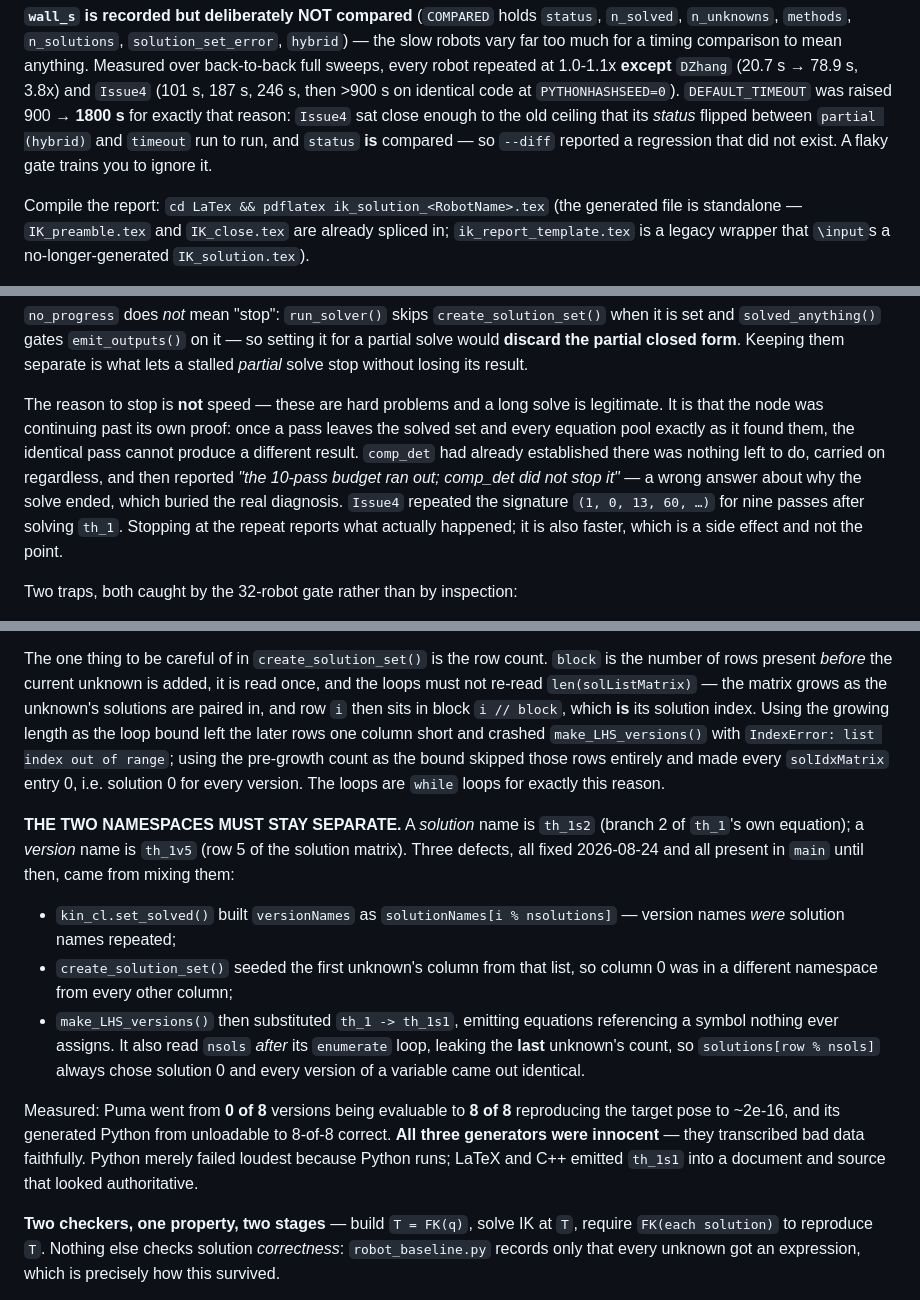
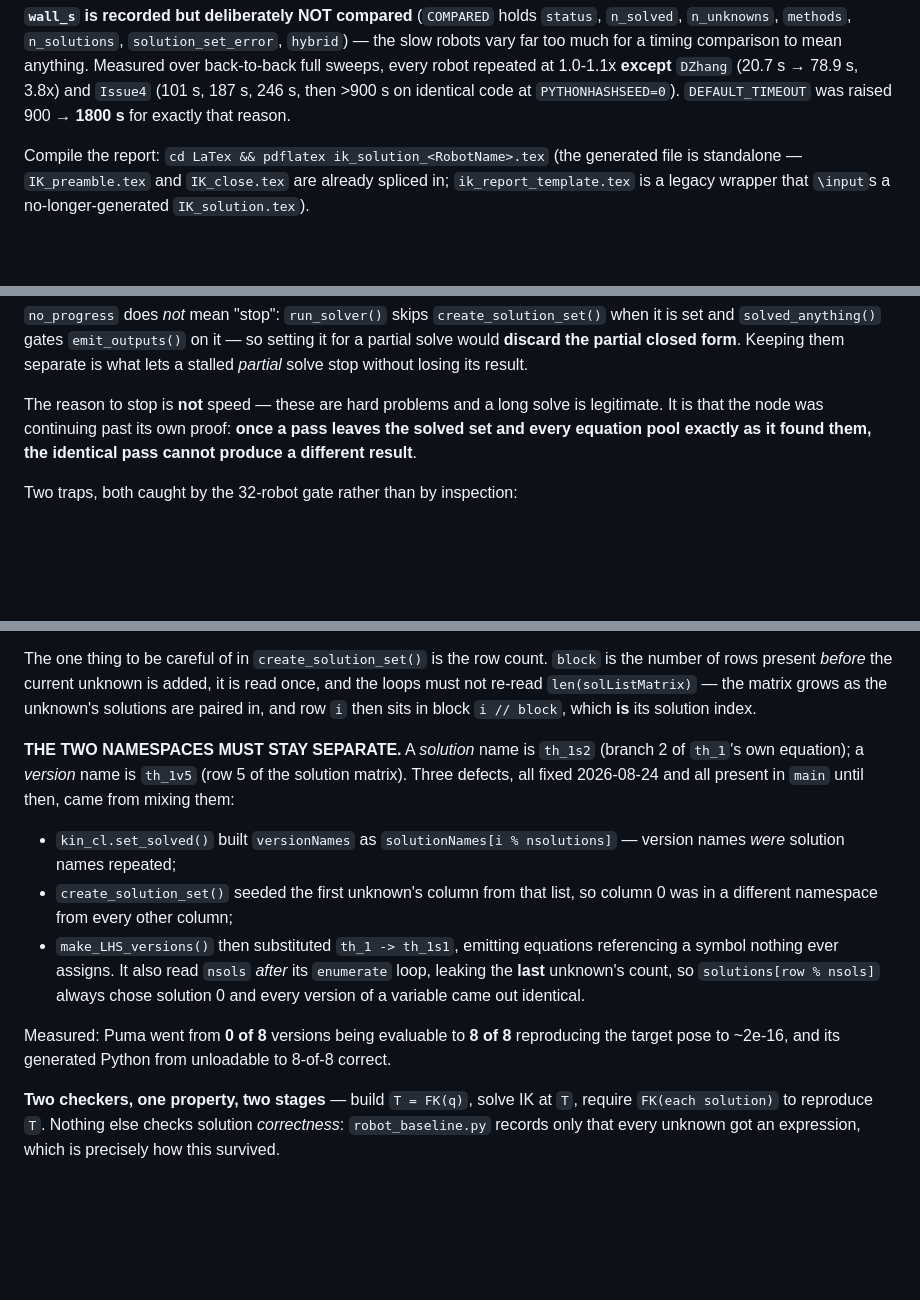
Before and after one commit to uw-biorobotics/IKBT, a Markdown page: CLAUDE.md, 3 parts joined by grey strips. GitHub-like rendering; blank space fills up the shorter version.

```diff
--- a/CLAUDE.md
+++ b/CLAUDE.md
@@ -48,9 +48,7 @@ in `tests/baselines/`; per-robot child output goes to `logs/baseline/`.
 much for a timing comparison to mean anything. Measured over back-to-back full sweeps, every robot
 repeated at 1.0-1.1x **except** `DZhang` (20.7 s → 78.9 s, 3.8x) and `Issue4` (101 s, 187 s, 246 s,
 then >900 s on identical code at `PYTHONHASHSEED=0`). `DEFAULT_TIMEOUT` was raised 900 → **1800 s**
-for exactly that reason: `Issue4` sat close enough to the old ceiling that its *status* flipped
-between `partial (hybrid)` and `timeout` run to run, and `status` **is** compared — so `--diff`
-reported a regression that did not exist. A flaky gate trains you to ignore it.
+for exactly that reason.
 
 Compile the report: `cd LaTex && pdflatex ik_solution_<RobotName>.tex` (the generated file is standalone —
 `IK_preamble.tex` and `IK_close.tex` are already spliced in; `ik_report_template.tex` is a legacy wrapper that
@@ -308,13 +304,9 @@ the partial closed form**. Keeping them separate is what lets a stalled *partial
 losing its result.
 
 The reason to stop is **not** speed — these are hard problems and a long solve is legitimate. It is
-that the node was continuing past its own proof: once a pass leaves the solved set and every equation
-pool exactly as it found them, the identical pass cannot produce a different result. `comp_det` had
-already established there was nothing left to do, carried on regardless, and then reported *"the
-10-pass budget ran out; comp_det did not stop it"* — a wrong answer about why the solve ended, which
-buried the real diagnosis. `Issue4` repeated the signature `(1, 0, 13, 60, …)` for nine passes after
-solving `th_1`. Stopping at the repeat reports what actually happened; it is also faster, which is a
-side effect and not the point.
+that the node was continuing past its own proof:
+**once a pass leaves the solved set and every equation
+pool exactly as it found them, the identical pass cannot produce a different result**.
 
 Two traps, both caught by the 32-robot gate rather than by inspection:
 
@@ -356,11 +348,7 @@ must not infer it.
 The one thing to be careful of in `create_solution_set()` is the row count. `block` is the number of
 rows present *before* the current unknown is added, it is read once, and the loops must not re-read
 `len(solListMatrix)` — the matrix grows as the unknown's solutions are paired in, and row `i` then
-sits in block `i // block`, which **is** its solution index. Using the growing length as the loop
-bound left the later rows one column short and crashed `make_LHS_versions()` with
-`IndexError: list index out of range`; using the pre-growth count as the bound skipped those rows
-entirely and made every `solIdxMatrix` entry 0, i.e. solution 0 for every version. The loops are
-`while` loops for exactly this reason.
+sits in block `i // block`, which **is** its solution index.
 
 **THE TWO NAMESPACES MUST STAY SEPARATE.** A *solution* name is `th_1s2` (branch 2 of `th_1`'s own equation);
 a *version* name is `th_1v5` (row 5 of the solution matrix). Three defects, all fixed 2026-08-24 and all
@@ -375,9 +363,7 @@ present in `main` until then, came from mixing them:
   `solutions[row % nsols]` always chose solution 0 and every version of a variable came out identical.
 
 Measured: Puma went from **0 of 8** versions being evaluable to **8 of 8** reproducing the target pose to
-~2e-16, and its generated Python from unloadable to 8-of-8 correct. **All three generators were innocent** —
-they transcribed bad data faithfully. Python merely failed loudest because Python runs; LaTeX and C++ emitted
-`th_1s1` into a document and source that looked authoritative.
+~2e-16, and its generated Python from unloadable to 8-of-8 correct.
 
 **Two checkers, one property, two stages** — build `T = FK(q)`, solve IK at `T`, require
 `FK(each solution)` to reproduce `T`. Nothing else checks solution *correctness*: `robot_baseline.py`
```
Also changed, not shown: other parts of CLAUDE.md (+26 -16 lines).
